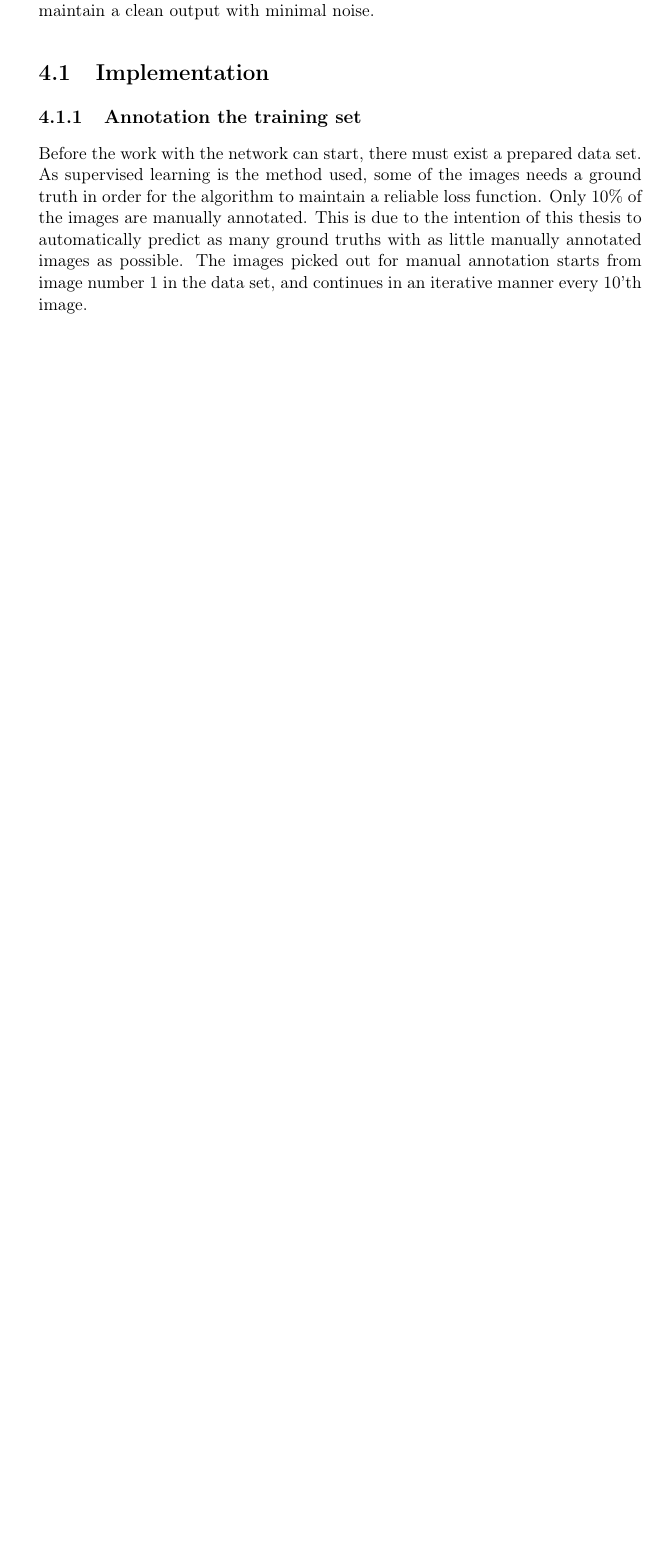
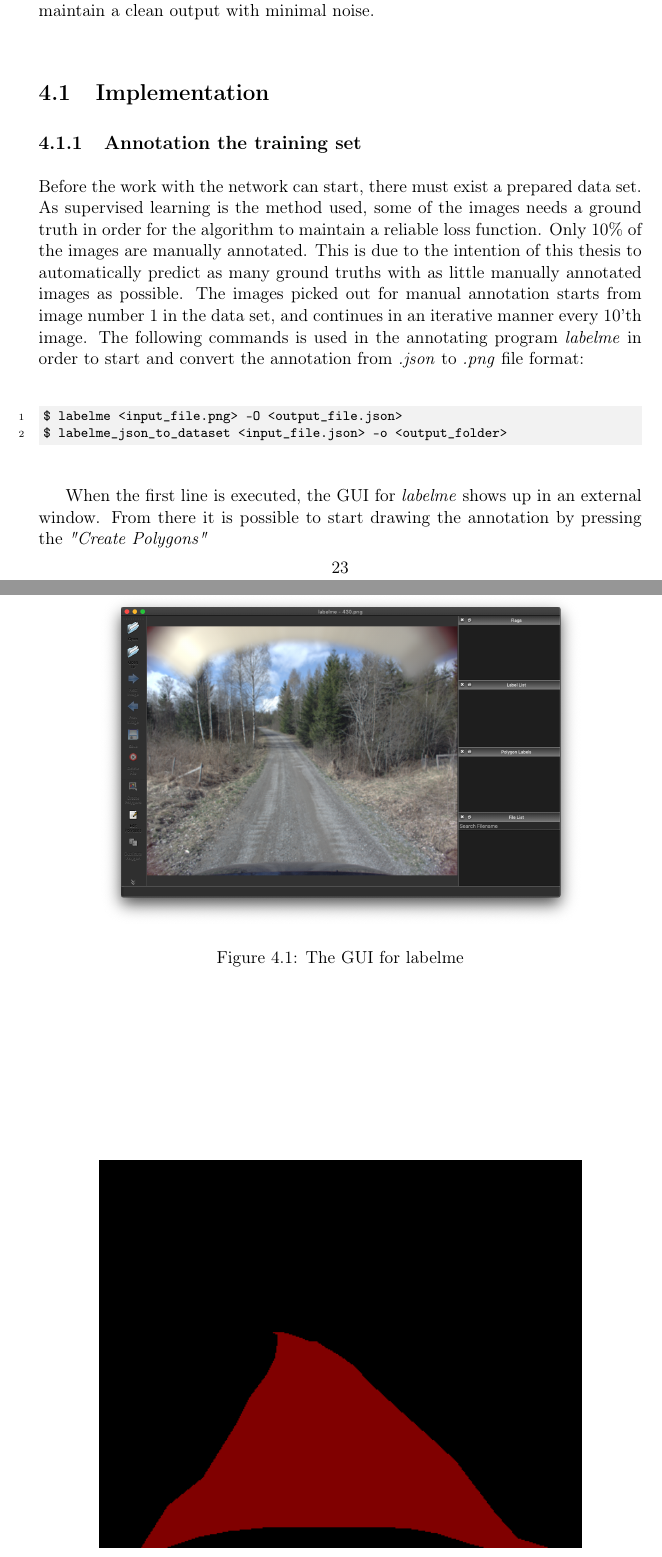
Before and after one commit to andrhage/Master-thesis-Latex, a LaTeX thesis (mymaster.tex): part of page 39 of 52 before the commit and two parts of pages 39 and 40 of 52 after it, the two joined at a grey line, cut so that both start at the same text, the shorter picture padded with empty space. Compiled offline with pdfLaTeX; a LaTeX package or settings file that is missing is left out.

Commit message:
Updates from Overleaf

```diff
--- a/mymaster.tex
+++ b/mymaster.tex
@@ -491,12 +505,26 @@ When the polygon is finished being drawn, another script is run, and the complet
 This chapter will cover the implementation of the program in the thesis and reasoning the choices of methods. It will initially describe how the ground truth labeling is made. Then cover which framework is used, before describing the algorithm's training-, validation- and test-set. The advantage of using Tensorboard will be discussed. Further will both implementations of \ac{cnn} be described, with pros and cons. And lastly, this chapter will cover predictions made from the network, and some computer vision techniques used in order to maintain a clean output with minimal noise.
 \section{Implementation}
 \subsection{Annotation the training set}
-Before the work with the network can start, there must exist a prepared data set. As supervised learning is the method used, some of the images needs a ground truth in order for the algorithm to maintain a reliable loss function. Only 10\% of the images are manually annotated. This is due to the intention of this thesis to automatically predict as many ground truths with as little manually annotated images as possible. The images picked out for manual annotation starts from image number 1 in the data set, and continues in an iterative manner every 10'th image.
+Before the work with the network can start, there must exist a prepared data set. As supervised learning is the method used, some of the images needs a ground truth in order for the algorithm to maintain a reliable loss function. Only 10\% of the images are manually annotated. This is due to the intention of this thesis to automatically predict as many ground truths with as little manually annotated images as possible. The images picked out for manual annotation starts from image number 1 in the data set, and continues in an iterative manner every 10'th image. The following commands is used in the annotating program \textit{labelme} in order to start and convert the annotation from \textit{.json} to \textit{.png} file format:
 
-\begin{figure}[ht]
+\begin{minted}[bgcolor=LightGray, linenos, fontsize=\footnotesize]{bash}
+$ labelme <input_file.png> -O <output_file.json>
+$ labelme_json_to_dataset <input_file.json> -o <output_folder>
+\end{minted}
+
+When the first line is executed, the \ac{gui} for \textit{labelme} shows up in an external window. From there it is possible to start drawing the annotation by pressing the \textit{"Create Polygons"}
+
+\begin{figure}[H]
+    \centering
+    \includegraphics[width=0.8\textwidth]{bilder/labelme_gui.png}
+    \caption{The \ac{gui} for labelme}
+    \label{fig:gui}
+\end{figure}
+
+\begin{figure}[H]
     \centering
     \includegraphics[width=0.8\textwidth]{bilder/label_method.png}
-    \caption{The structure from the U-Net \cite{website:u_net}}
+    \caption{The ground truth}
     \label{fig:gt_method}
 \end{figure}
 
```
Also changed, not shown: references.bib (+7 -0 lines), bilder/label_method.png (added), bilder/label_viz_method.png (added), bilder/labelme_gui.png (added), mymaster.tex (18 more changed lines).
